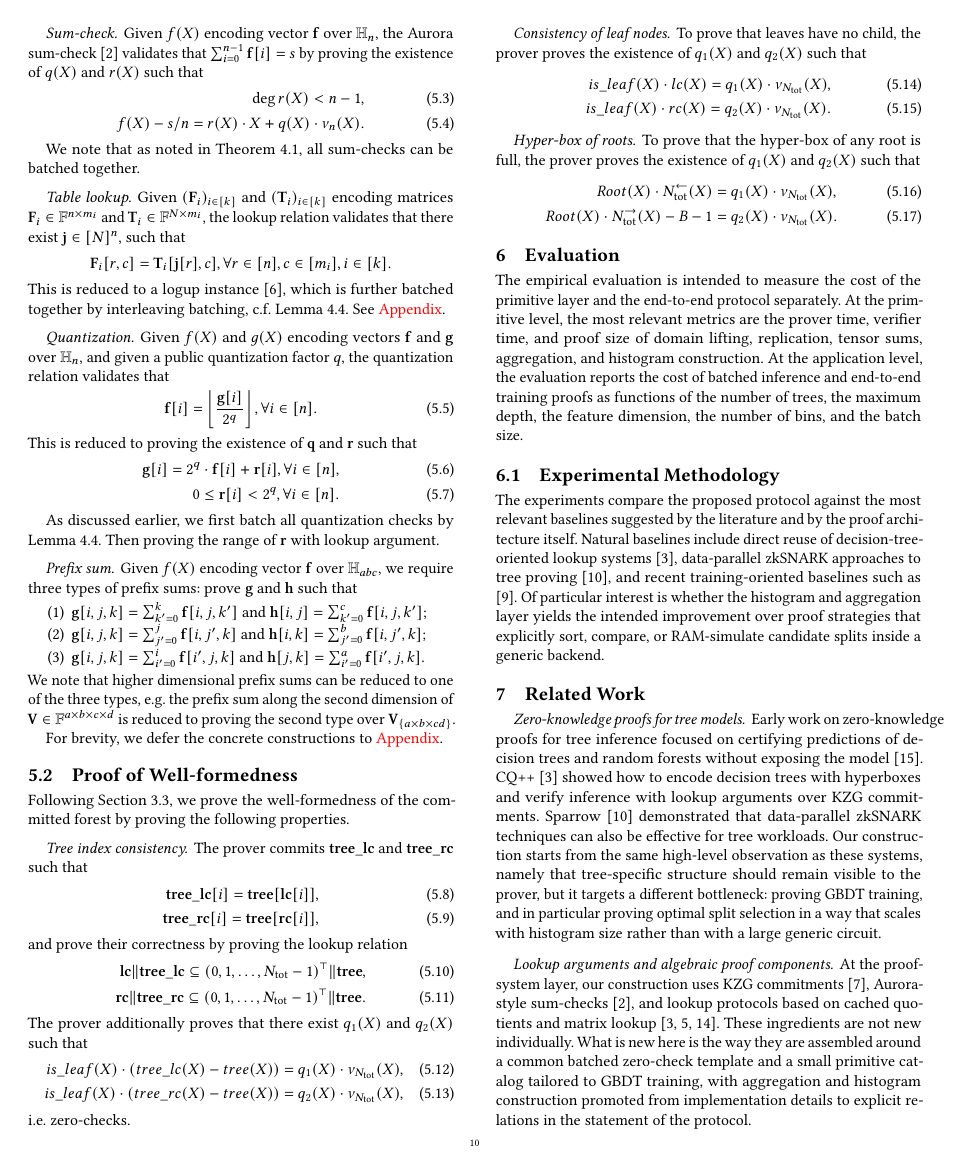
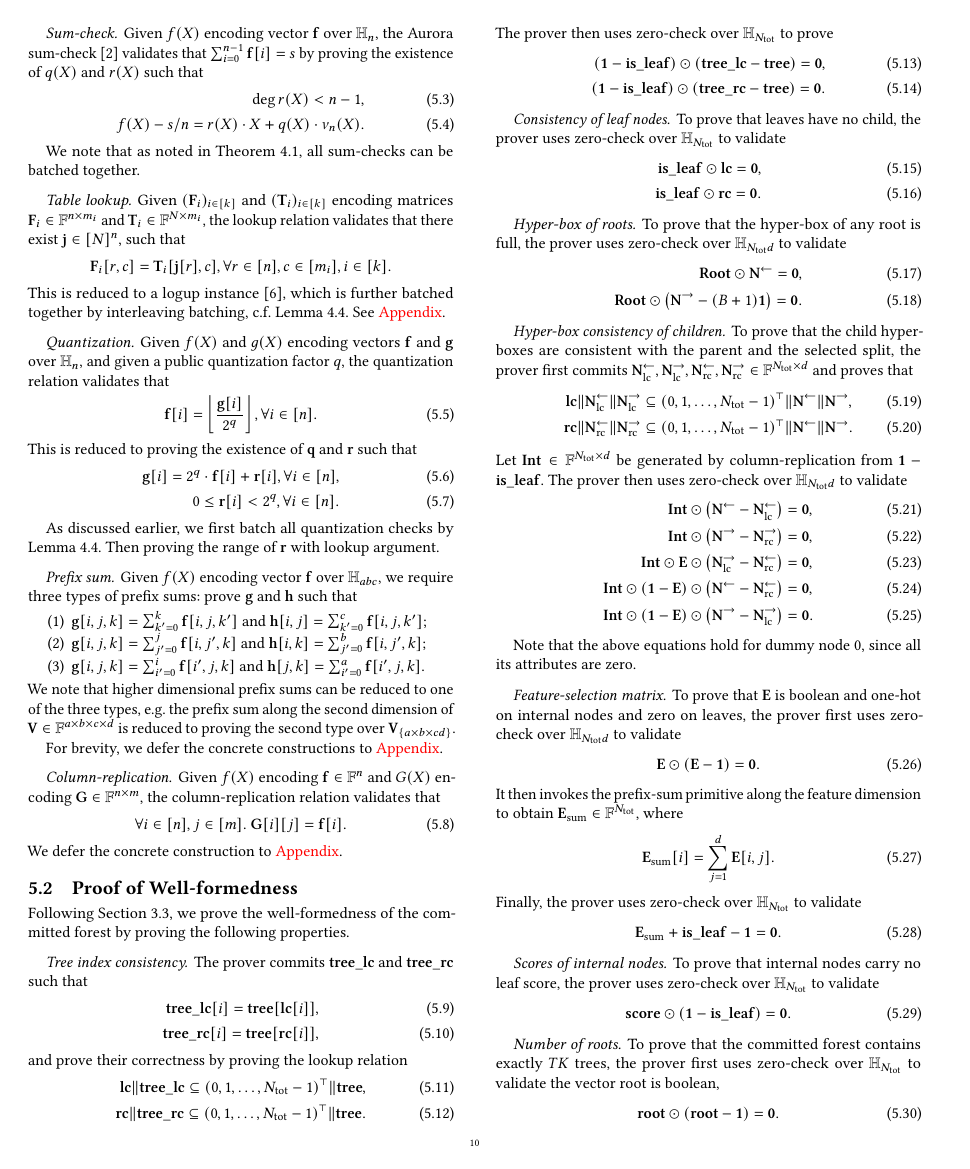
Before and after one commit to GJCPP/ZK-GBDT-TEX, a LaTeX paper (main.tex, which reads sections/05_zkgbdt.tex): page 10 of 12 before the commit and page 10 of 13 after it. Compiled offline with pdfLaTeX.

Commit message:
Write proof of well-formedness.

```diff
--- a/sections/05_zkgbdt.tex
+++ b/sections/05_zkgbdt.tex
@@ -76,6 +76,15 @@ Given $f(X)$ encoding vector $\mathbf{f}$ over $\mathbb{H}_{abc}$,
 
 For brevity, we defer the concrete constructions to \textcolor{red}{Appendix}.
 
+\paragraph{Column-replication.}
+Given $f(X)$ encoding $\mathbf{f}\in \mathbb{F}^{n}$
+    and $G(X)$ encoding $\mathbf{G}\in \mathbb{F}^{n\times m}$,
+    the column-replication relation validates that
+    \begin{align}
+        \forall i\in [n], j\in [m].\ \mathbf{G}[i][j] = \mathbf{f}[i].
+    \end{align}
+    We defer the concrete construction to \textcolor{red}{Appendix}.
+
 \subsection{Proof of Well-formedness}
 
 Following \Cref{subsec:proof of well-formedness},
@@ -92,26 +101,90 @@ The prover commits $\mathbf{tree\_lc}$ and $\mathbf{tree\_rc}$ such that
         \mathbf{lc}\| \mathbf{tree\_lc} \subseteq (0, 1, \dots, N_{\mathrm{tot}}-1)^\top \| \mathbf{tree},\\
         \mathbf{rc}\| \mathbf{tree\_rc} \subseteq (0, 1, \dots, N_{\mathrm{tot}}-1)^\top \| \mathbf{tree}.
     \end{align}
-    The prover additionally proves that
-    there exist $q_1(X)$ and $q_2(X)$ such that
+    The prover then uses zero-check over $\mathbb{H}_{N_{\mathrm{tot}}}$ to prove
     \begin{align}
-        is\_leaf(X)\cdot (tree\_lc(X)-tree(X)) = q_1(X)\cdot \nu_{N_{\mathrm{tot}}}(X), \\
-        is\_leaf(X)\cdot (tree\_rc(X)-tree(X)) = q_2(X)\cdot \nu_{N_{\mathrm{tot}}}(X),
+        (\mathbf{1}-\mathbf{is\_leaf})\odot (\mathbf{tree\_lc}-\mathbf{tree}) = \mathbf{0}, \\
+        (\mathbf{1}-\mathbf{is\_leaf})\odot (\mathbf{tree\_rc}-\mathbf{tree}) = \mathbf{0}.
     \end{align}
-    i.e. zero-checks.
 
 \paragraph{Consistency of leaf nodes.}
-To prove that leaves have no child, the prover proves
-    the existence of $q_1(X)$ and $q_2(X)$ such that
+To prove that leaves have no child, the prover uses zero-check over $\mathbb{H}_{N_{\mathrm{tot}}}$ to validate
     \begin{align}
-        is\_leaf(X)\cdot lc(X) = q_1(X)\cdot \nu_{N_{\mathrm{tot}}}(X), \\
-        is\_leaf(X)\cdot rc(X) = q_2(X)\cdot \nu_{N_{\mathrm{tot}}}(X).
+        \mathbf{is\_leaf} \odot \mathbf{lc} = \mathbf{0}, \\
+        \mathbf{is\_leaf} \odot \mathbf{rc} = \mathbf{0}.
     \end{align}
 
 \paragraph{Hyper-box of roots.}
-To prove that the hyper-box of any root is full,
-    the prover proves the existence of $q_1(X)$ and $q_2(X)$ such that
+To prove that the hyper-box of any root is full, the prover uses zero-check over $\mathbb{H}_{N_{\mathrm{tot}}d}$ to validate
     \begin{align}
-        Root(X)\cdot N_{\mathrm{tot}}^{\leftarrow}(X) &= q_1(X)\cdot \nu_{N_{\mathrm{tot}}}(X), \\
-        Root(X)\cdot N_{\mathrm{tot}}^{\rightarrow}(X) - B - 1 &= q_2(X)\cdot \nu_{N_{\mathrm{tot}}}(X).
+        \mathbf{Root} \odot \mathbf{N}^{\leftarrow} = \mathbf{0}, \\
+        \mathbf{Root} \odot \bigl(\mathbf{N}^{\rightarrow} - (B + 1)\mathbf{1}\bigr) = \mathbf{0}.
     \end{align}
+
+\paragraph{Hyper-box consistency of children.}
+To prove that the child hyper-boxes are consistent with the parent and the selected split,
+    the prover first commits
+    $\mathbf{N}^{\leftarrow}_{\mathrm{lc}}, \mathbf{N}^{\rightarrow}_{\mathrm{lc}},
+    \mathbf{N}^{\leftarrow}_{\mathrm{rc}}, \mathbf{N}^{\rightarrow}_{\mathrm{rc}}
+    \in \mathbb{F}^{N_{\mathrm{tot}}\times d}$
+    and proves that
+    \begin{align}
+        \mathbf{lc}\| \mathbf{N}^{\leftarrow}_{\mathrm{lc}}\| \mathbf{N}^{\rightarrow}_{\mathrm{lc}}
+        &\subseteq
+        (0, 1, \dots, N_{\mathrm{tot}}-1)^\top\| \mathbf{N}^{\leftarrow}\| \mathbf{N}^{\rightarrow},\\
+        \mathbf{rc}\| \mathbf{N}^{\leftarrow}_{\mathrm{rc}}\| \mathbf{N}^{\rightarrow}_{\mathrm{rc}}
+        &\subseteq
+        (0, 1, \dots, N_{\mathrm{tot}}-1)^\top\| \mathbf{N}^{\leftarrow}\| \mathbf{N}^{\rightarrow}.
+    \end{align}
+    Let $\mathbf{Int}\in\mathbb{F}^{N_{\mathrm{tot}}\times d}$ be generated by
+    column-replication from $\mathbf{1}-\mathbf{is\_leaf}$.
+    The prover then uses zero-check over $\mathbb{H}_{N_{\mathrm{tot}}d}$ to validate
+    \begin{align}
+        \mathbf{Int}\odot\bigl(\mathbf{N}^{\leftarrow}-\mathbf{N}^{\leftarrow}_{\mathrm{lc}}\bigr) &= \mathbf{0},\\
+        \mathbf{Int}\odot\bigl(\mathbf{N}^{\rightarrow}-\mathbf{N}^{\rightarrow}_{\mathrm{rc}}\bigr) &= \mathbf{0},\\
+        \mathbf{Int}\odot\mathbf{E}\odot
+        \bigl(\mathbf{N}^{\rightarrow}_{\mathrm{lc}}-\mathbf{N}^{\leftarrow}_{\mathrm{rc}}\bigr) &= \mathbf{0},\\
+        \mathbf{Int}\odot(\mathbf{1}-\mathbf{E})\odot
+        \bigl(\mathbf{N}^{\leftarrow}-\mathbf{N}^{\leftarrow}_{\mathrm{rc}}\bigr) &= \mathbf{0},\\
+        \mathbf{Int}\odot(\mathbf{1}-\mathbf{E})\odot
+        \bigl(\mathbf{N}^{\rightarrow}-\mathbf{N}^{\rightarrow}_{\mathrm{lc}}\bigr) &= \mathbf{0}.
+    \end{align}
+
+    Note that the above equations hold for dummy node $0$,
+    since all its attributes are zero.
+
+
+\paragraph{Feature-selection matrix.}
+To prove that $\mathbf{E}$ is boolean and one-hot on internal nodes and zero on leaves,
+    the prover first uses zero-check over $\mathbb{H}_{N_{\mathrm{tot}}d}$ to validate
+    \begin{align}
+        \mathbf{E}\odot(\mathbf{E}-\mathbf{1}) = \mathbf{0}.
+    \end{align}
+    It then invokes the prefix-sum primitive along the feature dimension to obtain
+    $\mathbf{E}_{\mathrm{sum}}\in\mathbb{F}^{N_{\mathrm{tot}}}$, where
+    \begin{align}
+        \mathbf{E}_{\mathrm{sum}}[i]=\sum_{j=1}^{d}\mathbf{E}[i,j].
+    \end{align}
+    Finally, the prover uses zero-check over $\mathbb{H}_{N_{\mathrm{tot}}}$ to validate
+    \begin{align}
+        \mathbf{E}_{\mathrm{sum}}+\mathbf{is\_leaf}-\mathbf{1}=\mathbf{0}.
+    \end{align}
+
+\paragraph{Scores of internal nodes.}
+To prove that internal nodes carry no leaf score, the prover uses zero-check over
+    $\mathbb{H}_{N_{\mathrm{tot}}}$ to validate
+    \begin{align}
+        \mathbf{score}\odot(\mathbf{1}-\mathbf{is\_leaf})=\mathbf{0}.
+    \end{align}
+
+\paragraph{Number of roots.}
+To prove that the committed forest contains exactly $TK$ trees,
+    the prover first uses zero-check over $\mathbb{H}_{N_{\mathrm{tot}}}$ to validate
+    the vector root is boolean,
+    \begin{align}
+        \mathbf{root}\odot(\mathbf{root}-\mathbf{1})=\mathbf{0}.
+    \end{align}
+    It then uses sum-check over $\mathbb{H}_{N_{\mathrm{tot}}}$ to prove
+    \begin{align}
+        \sum_{i=0}^{N_{\mathrm{tot}}-1}\mathbf{root}[i]=TK.
+    \end{align}
```
Also changed, not shown: figures/forest_encoding_inference.tex (+1 -1 lines), sections/03_problem_statement.tex (+19 -6 lines), sections/05_zkgbdt.tex (2 more changed lines).
